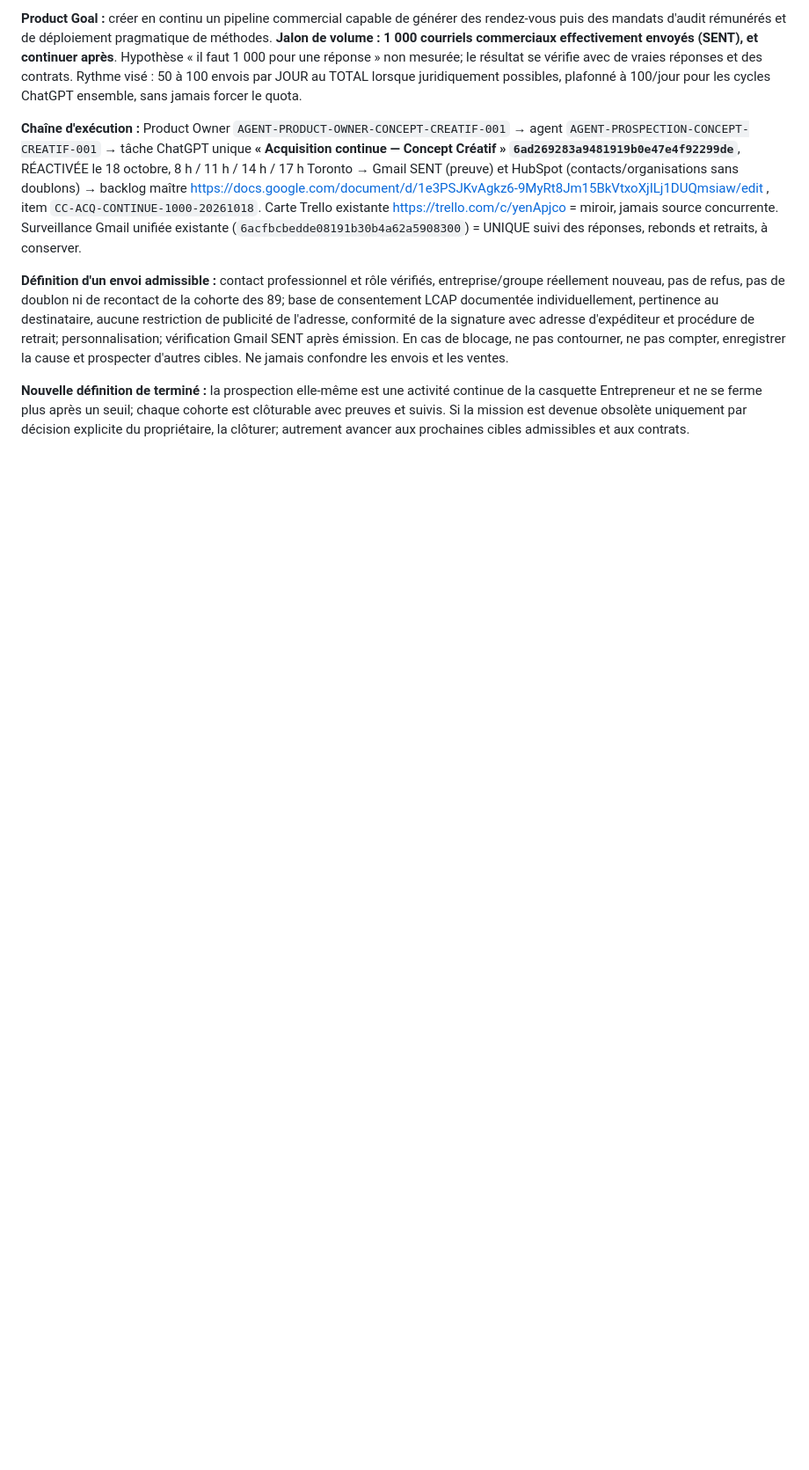
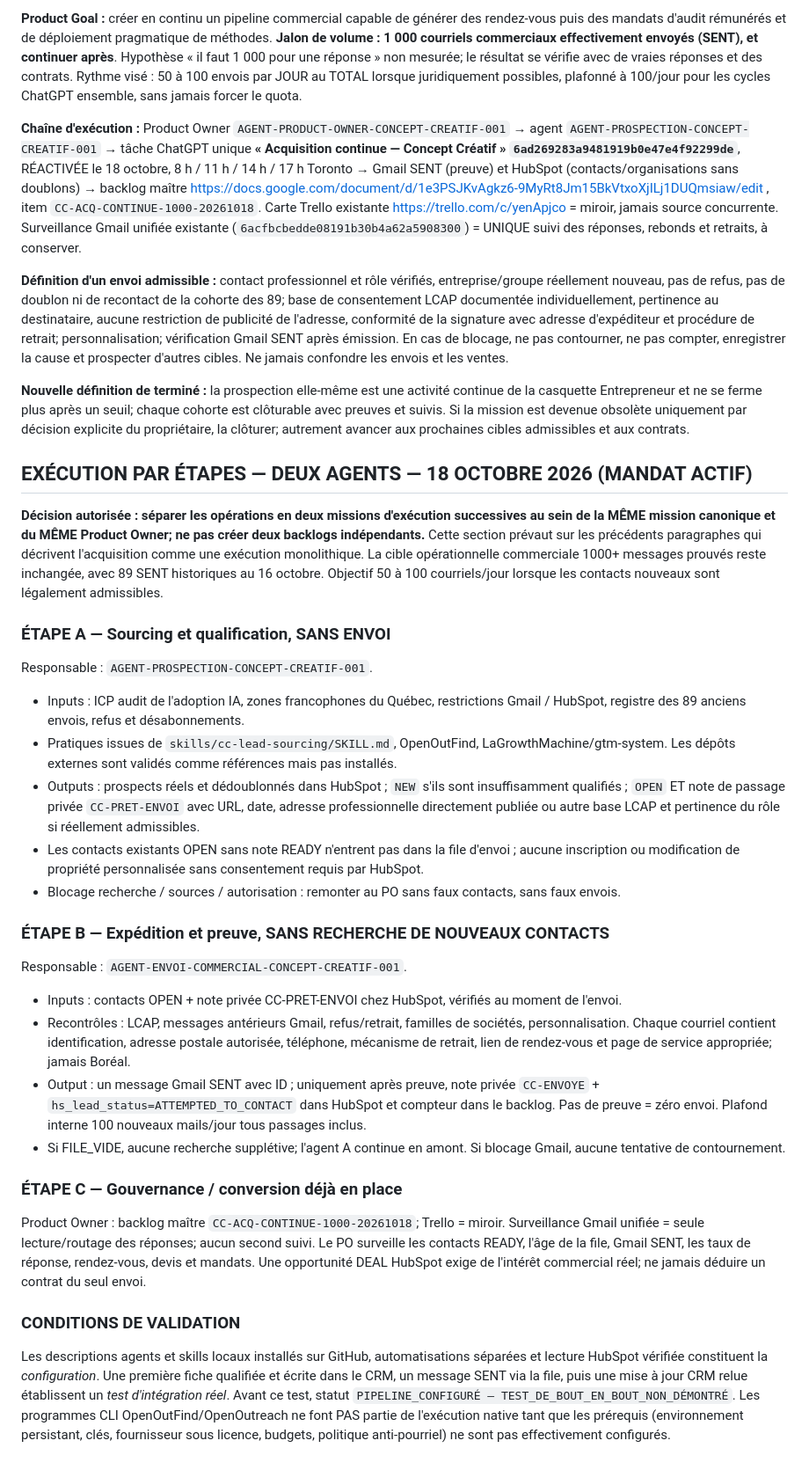
Before and after one commit to Orrouk/CConcept, a Markdown page: missions/MISSION-PROSPECTION-EDITION-CONCEPT-CREATIF-001.md, the part around the change. Shown at 88% size. Drawn GitHub-style; blank space fills up the shorter version.

Commit message:
refactor: split continuous prospecting into sourcing and verified Gmail sending

```diff
--- a/missions/MISSION-PROSPECTION-EDITION-CONCEPT-CREATIF-001.md
+++ b/missions/MISSION-PROSPECTION-EDITION-CONCEPT-CREATIF-001.md
@@ -71,3 +71,28 @@ Cinq fiches réconciliées, zéro entreprise doublonnée par création, zéro co
 **Définition d'un envoi admissible :** contact professionnel et rôle vérifiés, entreprise/groupe réellement nouveau, pas de refus, pas de doublon ni de recontact de la cohorte des 89; base de consentement LCAP documentée individuellement, pertinence au destinataire, aucune restriction de publicité de l'adresse, conformité de la signature avec adresse d'expéditeur et procédure de retrait; personnalisation; vérification Gmail SENT après émission. En cas de blocage, ne pas contourner, ne pas compter, enregistrer la cause et prospecter d'autres cibles. Ne jamais confondre les envois et les ventes.
 
 **Nouvelle définition de terminé :** la prospection elle-même est une activité continue de la casquette Entrepreneur et ne se ferme plus après un seuil; chaque cohorte est clôturable avec preuves et suivis. Si la mission est devenue obsolète uniquement par décision explicite du propriétaire, la clôturer; autrement avancer aux prochaines cibles admissibles et aux contrats.
+
+## EXÉCUTION PAR ÉTAPES — DEUX AGENTS — 18 OCTOBRE 2026 (MANDAT ACTIF)
+
+**Décision autorisée : séparer les opérations en deux missions d'exécution successives au sein de la MÊME mission canonique et du MÊME Product Owner; ne pas créer deux backlogs indépendants.** Cette section prévaut sur les précédents paragraphes qui décrivent l'acquisition comme une exécution monolithique. La cible opérationnelle commerciale 1000+ messages prouvés reste inchangée, avec 89 SENT historiques au 16 octobre. Objectif 50 à 100 courriels/jour lorsque les contacts nouveaux sont légalement admissibles.
+
+### ÉTAPE A — Sourcing et qualification, SANS ENVOI
+Responsable : `AGENT-PROSPECTION-CONCEPT-CREATIF-001`.
+- Inputs : ICP audit de l'adoption IA, zones francophones du Québec, restrictions Gmail / HubSpot, registre des 89 anciens envois, refus et désabonnements.
+- Pratiques issues de `skills/cc-lead-sourcing/SKILL.md`, OpenOutFind, LaGrowthMachine/gtm-system. Les dépôts externes sont validés comme références mais pas installés.
+- Outputs : prospects réels et dédoublonnés dans HubSpot ; `NEW` s'ils sont insuffisamment qualifiés ; `OPEN` ET note de passage privée `CC-PRET-ENVOI` avec URL, date, adresse professionnelle directement publiée ou autre base LCAP et pertinence du rôle si réellement admissibles.
+- Les contacts existants OPEN sans note READY n'entrent pas dans la file d'envoi ; aucune inscription ou modification de propriété personnalisée sans consentement requis par HubSpot.
+- Blocage recherche / sources / autorisation : remonter au PO sans faux contacts, sans faux envois.
+
+### ÉTAPE B — Expédition et preuve, SANS RECHERCHE DE NOUVEAUX CONTACTS
+Responsable : `AGENT-ENVOI-COMMERCIAL-CONCEPT-CREATIF-001`.
+- Inputs : contacts OPEN + note privée CC-PRET-ENVOI chez HubSpot, vérifiés au moment de l'envoi.
+- Recontrôles : LCAP, messages antérieurs Gmail, refus/retrait, familles de sociétés, personnalisation. Chaque courriel contient identification, adresse postale autorisée, téléphone, mécanisme de retrait, lien de rendez-vous et page de service appropriée; jamais Boréal.
+- Output : un message Gmail SENT avec ID ; uniquement après preuve, note privée `CC-ENVOYE` + `hs_lead_status=ATTEMPTED_TO_CONTACT` dans HubSpot et compteur dans le backlog. Pas de preuve = zéro envoi. Plafond interne 100 nouveaux mails/jour tous passages inclus.
+- Si FILE_VIDE, aucune recherche supplétive; l'agent A continue en amont. Si blocage Gmail, aucune tentative de contournement.
+
+### ÉTAPE C — Gouvernance / conversion déjà en place
+Product Owner : backlog maître `CC-ACQ-CONTINUE-1000-20261018`; Trello = miroir. Surveillance Gmail unifiée = seule lecture/routage des réponses; aucun second suivi. Le PO surveille les contacts READY, l'âge de la file, Gmail SENT, les taux de réponse, rendez-vous, devis et mandats. Une opportunité DEAL HubSpot exige de l'intérêt commercial réel; ne jamais déduire un contrat du seul envoi.
+
+### CONDITIONS DE VALIDATION
+Les descriptions agents et skills locaux installés sur GitHub, automatisations séparées et lecture HubSpot vérifiée constituent la *configuration*. Une première fiche qualifiée et écrite dans le CRM, un message SENT via la file, puis une mise à jour CRM relue établissent un *test d'intégration réel*. Avant ce test, statut `PIPELINE_CONFIGURÉ — TEST_DE_BOUT_EN_BOUT_NON_DÉMONTRÉ`. Les programmes CLI OpenOutFind/OpenOutreach ne font PAS partie de l'exécution native tant que les prérequis (environnement persistant, clés, fournisseur sous licence, budgets, politique anti-pourriel) ne sont pas effectivement configurés.
```
